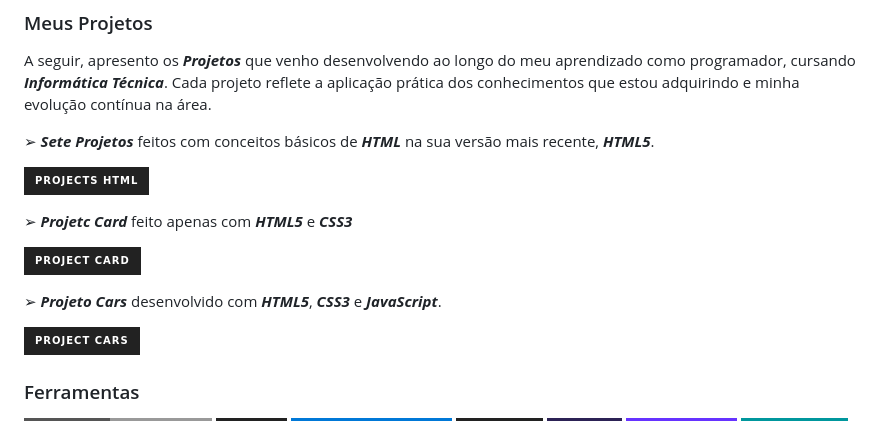
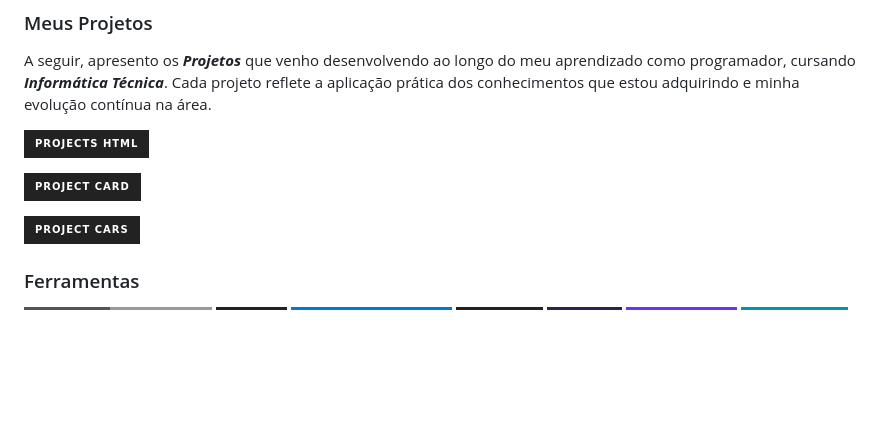
Before and after one commit to teuzreal/teuzreal, a Markdown page: README.md, the part around the change. Rendered like a GitHub page; badges without logos; blank space fills up the shorter version.

Commit message:
Atualizar o README.md

```diff
--- a/README.md
+++ b/README.md
@@ -26,15 +26,10 @@ _**Me chamo Matheus Castro**_. Sou do interior do Ceará (Tijuca), mas atualment
 
 A seguir, apresento os _**Projetos**_ que venho desenvolvendo ao longo do meu aprendizado como programador, cursando _**Informática Técnica**_. Cada projeto reflete a aplicação prática dos conhecimentos que estou adquirindo e minha evolução contínua na área.
 
-➢  _**Sete Projetos**_ feitos com conceitos básicos de _**HTML**_ na sua versão mais recente, _**HTML5**_.
 
 [![Projects HTML](https://img.shields.io/badge/Projects%20HTML-222222?style=for-the-badge&logo=html5&logoColor=FF6633)](https://teuzzcastro.github.io/ProjetosWeb1-HTML/)
 
-➢ _**Projetc Card**_ feito apenas com _**HTML5**_ e _**CSS3**_
-
 [![Projects HTML](https://img.shields.io/badge/-222222?style=for-the-badge&logo=html5&logoColor=FF6633)](https://teuzzcastro.github.io/ProjetoCard)[![Projects HTML](https://img.shields.io/badge/Project%20Card-222222?style=for-the-badge&logo=CSS3&logoColor=6633ff)](https://teuzzcastro.github.io/ProjetoCard/)
-
-➢ _**Projeto Cars**_ desenvolvido com _**HTML5**_, _**CSS3**_ e _**JavaScript**_.
 
 [![Projects HTML](https://img.shields.io/badge/-222222?style=for-the-badge&logo=html5&logoColor=FF6633)](https://teuzzcastro.github.io/ProjetoCars)[![Projects HTML](https://img.shields.io/badge/-222222?style=for-the-badge&logo=CSS3&logoColor=6633ff)](https://teuzzcastro.github.io/ProjetoCars)[![Projects HTML](https://img.shields.io/badge/Project%20Cars-222222?style=for-the-badge&logo=html5&logoColor=FFFF00)](https://teuzzcastro.github.io/ProjetoCars/)
 
```
